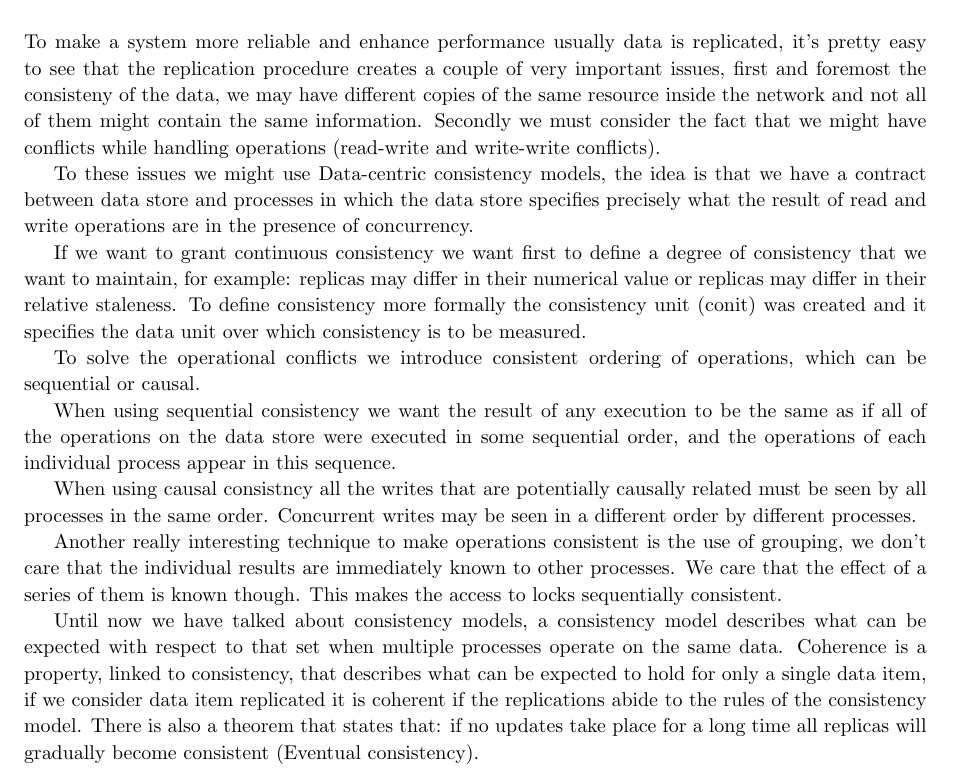
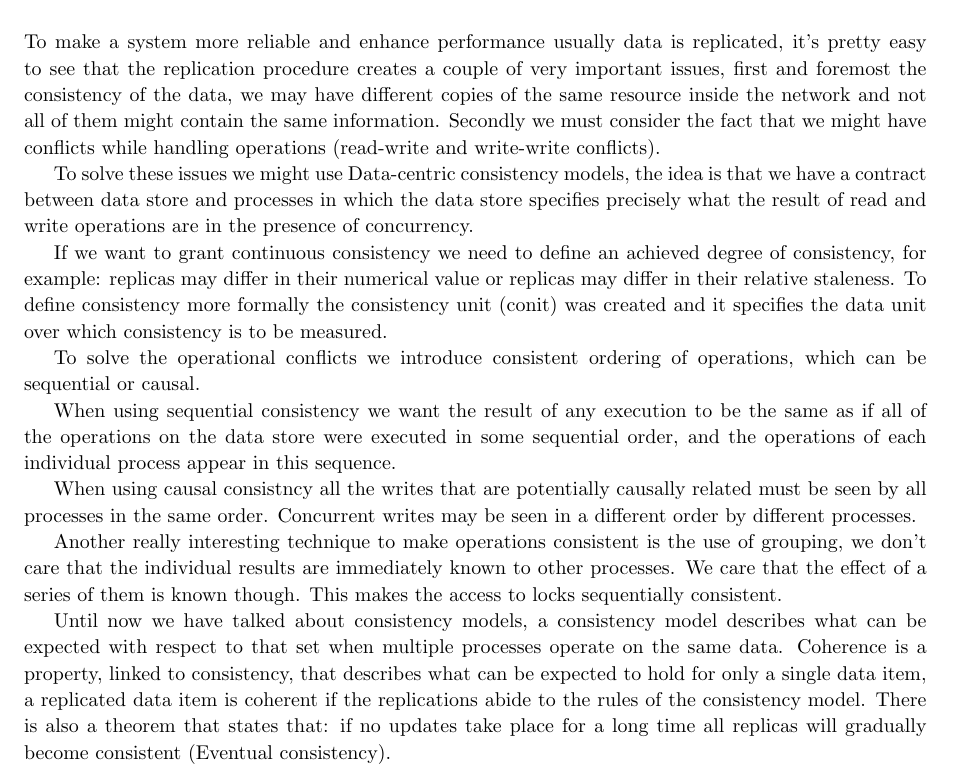
Before and after one commit to S3gmentati0nFaultUni/Cloudy-notes, a LaTeX book (Cloud.tex, which reads src/Consistency_and_replication.tex): part of page 21 of 60, cut so that both start at the same text. Compiled offline with pdfLaTeX.

Commit message:
Corrections to the fifth chapter

```diff
--- a/src/Consistency_and_replication.tex
+++ b/src/Consistency_and_replication.tex
@@ -1,9 +1,9 @@
 \chapter{Consistency and Replication}
-To make a system more reliable and enhance performance usually data is replicated, it's pretty easy to see that the replication procedure creates a couple of very important issues, first and foremost the consisteny of the data, we may have different copies of the same resource inside the network and not all of them might contain the same information. Secondly we must consider the fact that we might have conflicts while handling operations (read-write and write-write conflicts).
+To make a system more reliable and enhance performance usually data is replicated, it's pretty easy to see that the replication procedure creates a couple of very important issues, first and foremost the consistency of the data, we may have different copies of the same resource inside the network and not all of them might contain the same information. Secondly we must consider the fact that we might have conflicts while handling operations (read-write and write-write conflicts).
 
-To these issues we might use Data-centric consistency models, the idea is that we have a contract between data store and processes in which the data store specifies precisely what the result of read and write operations are in the presence of concurrency.
+To solve these issues we might use Data-centric consistency models, the idea is that we have a contract between data store and processes in which the data store specifies precisely what the result of read and write operations are in the presence of concurrency.
 
-If we want to grant continuous consistency we want first to define a degree of consistency that we want to maintain, for example: replicas may differ in their numerical value or replicas may differ in their relative staleness. To define consistency more formally the consistency unit (conit) was created and it specifies the data unit over which consistency is to be measured.
+If we want to grant continuous consistency we need to define an achieved degree of consistency, for example: replicas may differ in their numerical value or replicas may differ in their relative staleness. To define consistency more formally the consistency unit (conit) was created and it specifies the data unit over which consistency is to be measured.
 
 To solve the operational conflicts we introduce consistent ordering of operations, which can be sequential or causal.
 
@@ -13,7 +13,7 @@ When using causal consistncy all the writes that are potentially causally relate
 
 Another really interesting technique to make operations consistent is the use of grouping, we don't care that the individual results are immediately known to other processes. We care that the effect of a series of them is known though. This makes the access to locks sequentially consistent.
 
-Until now we have talked about consistency models, a consistency model describes what can be expected with respect to that set when multiple processes operate on the same data. Coherence is a property, linked to consistency, that describes what can be expected to hold for only a single data item, if we consider data item replicated it is coherent if the replications abide to the rules of the consistency model. There is also a theorem that states that: if no updates take place for a long time all replicas will gradually become consistent (Eventual consistency).
+Until now we have talked about consistency models, a consistency model describes what can be expected with respect to that set when multiple processes operate on the same data. Coherence is a property, linked to consistency, that describes what can be expected to hold for only a single data item, a replicated data item is coherent if the replications abide to the rules of the consistency model. There is also a theorem that states that: if no updates take place for a long time all replicas will gradually become consistent (Eventual consistency).
 
 It's interesting to note that ensuring strong consistency is expensive and may only be guaranteed when processes use mechanisms such as transactions and synchronization variables. Therefore we usually offer some watered down guarantees that might be enough for just one of the agents or might hold under particular conditions (like eventual consistency). A couple examples of client-centric (weaker) consistency models are:
 \begin{itemize}
```
